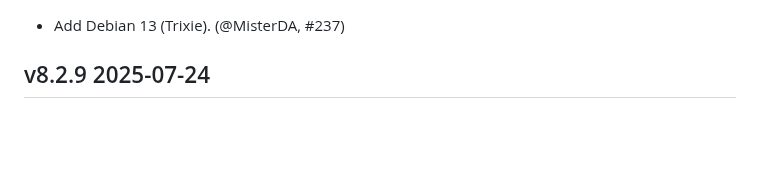
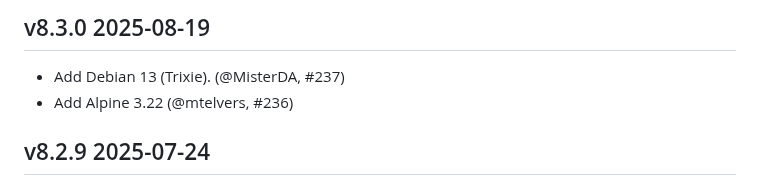
Before and after one commit to ocurrent/ocaml-dockerfile, a Markdown page: CHANGES.md, the part around the change. GitHub-like rendering; blank space fills up the shorter version.

Commit message:
Updated CHANGES.md prior to release

```diff
--- a/CHANGES.md
+++ b/CHANGES.md
@@ -1,4 +1,8 @@
+v8.3.0 2025-08-19
+-----------------
+
 - Add Debian 13 (Trixie). (@MisterDA, #237)
+- Add Alpine 3.22 (@mtelvers, #236)
 
 v8.2.9 2025-07-24
 -----------------
```
